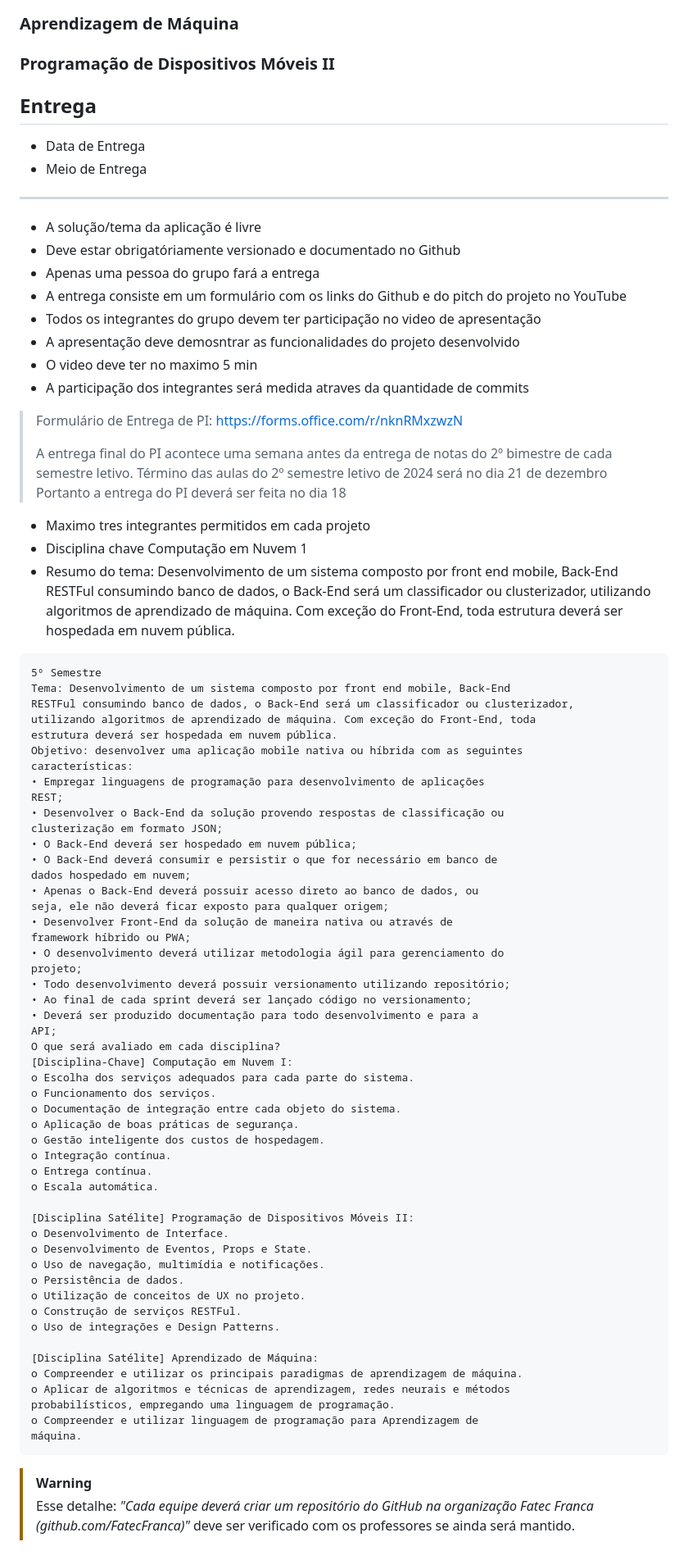
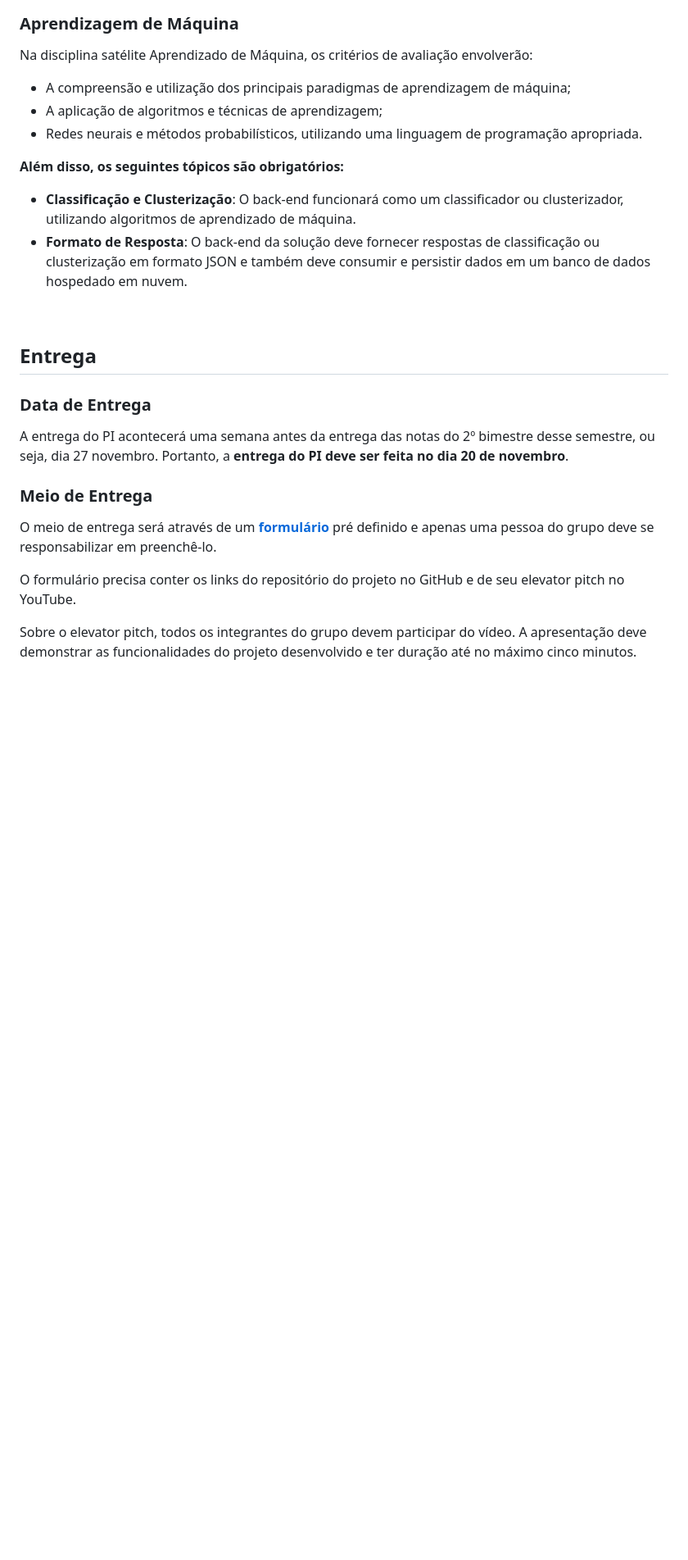
Before and after one commit to Leonardo-henriqu2/PI---5-v2, a Markdown page: _MENAGEMENT/READEME.md, the part around one of its changes. Shown at 82% size. GitHub-like rendering; blank space fills up the shorter version.

````diff
--- a/_MENAGEMENT/READEME.md
+++ b/_MENAGEMENT/READEME.md
@@ -19,86 +72,29 @@
 
 ### Aprendizagem de Máquina
 
-### Programação de Dispositivos Móveis II
+Na disciplina satélite Aprendizado de Máquina, os critérios de avaliação envolverão:
+
+- A compreensão e utilização dos principais paradigmas de aprendizagem de máquina;
+- A aplicação de algoritmos e técnicas de aprendizagem;
+- Redes neurais e métodos probabilísticos, utilizando uma linguagem de programação apropriada.
+
+**Além disso, os seguintes tópicos são obrigatórios:**
+
+- **Classificação e Clusterização**: O back-end funcionará como um classificador ou clusterizador, utilizando algoritmos de aprendizado de máquina.
+- **Formato de Resposta**: O back-end da solução deve fornecer respostas de classificação ou clusterização em formato JSON e também deve consumir e persistir dados em um banco de dados hospedado em nuvem.
+
+<br/>
 
 ## Entrega
 
-- Data de Entrega
-- Meio de Entrega
+### Data de Entrega
 
-***
+A entrega do PI acontecerá uma semana antes da entrega das notas do 2º bimestre desse semestre, ou seja, dia 27 novembro. Portanto, a **entrega do PI deve ser feita no dia 20 de novembro**.
 
-- A solução/tema da aplicação é livre
-- Deve estar obrigatóriamente versionado e documentado no Github
-- Apenas uma pessoa do grupo fará a entrega
-- A entrega consiste em um formulário com os links do Github e do pitch do projeto no YouTube
-- Todos os integrantes do grupo devem ter participação no video de apresentação
-- A apresentação deve demosntrar as funcionalidades do projeto desenvolvido
-- O video deve ter no maximo 5 min
-- A participação  dos integrantes será medida atraves da quantidade de commits
+### Meio de Entrega
 
-> Formulário de Entrega de PI: https://forms.office.com/r/nknRMxzwzN
->
-> A entrega final do PI acontece uma semana antes da entrega de notas do 2º bimestre de cada semestre letivo.
-> Término das aulas do 2º semestre letivo de 2024 será no dia 21 de dezembro
-> Portanto a entrega do PI deverá ser feita no dia 18
+O meio de entrega será através de um **[formulário](https://forms.office.com/r/nknRMxzwzN)** pré definido e apenas uma pessoa do grupo deve se responsabilizar em preenchê-lo.
 
-- Maximo tres integrantes permitidos em cada projeto
-- Disciplina chave Computação em Nuvem 1
-- Resumo do tema: Desenvolvimento de um sistema composto por front end mobile, Back-End RESTFul consumindo banco de dados, o Back-End será um classificador ou clusterizador, utilizando algoritmos de aprendizado de máquina. Com exceção do Front-End, toda estrutura deverá ser hospedada em nuvem pública.
+O formulário precisa conter os links do repositório do projeto no GitHub e de seu elevator pitch no YouTube.
 
-```
-5º Semestre
-Tema: Desenvolvimento de um sistema composto por front end mobile, Back-End
-RESTFul consumindo banco de dados, o Back-End será um classificador ou clusterizador,
-utilizando algoritmos de aprendizado de máquina. Com exceção do Front-End, toda
-estrutura deverá ser hospedada em nuvem pública.
-Objetivo: desenvolver uma aplicação mobile nativa ou híbrida com as seguintes
-características:
-• Empregar linguagens de programação para desenvolvimento de aplicações
-REST;
-• Desenvolver o Back-End da solução provendo respostas de classificação ou
-clusterização em formato JSON;
-• O Back-End deverá ser hospedado em nuvem pública;
-• O Back-End deverá consumir e persistir o que for necessário em banco de
-dados hospedado em nuvem;
-• Apenas o Back-End deverá possuir acesso direto ao banco de dados, ou
-seja, ele não deverá ficar exposto para qualquer origem;
-• Desenvolver Front-End da solução de maneira nativa ou através de
-framework híbrido ou PWA;
-• O desenvolvimento deverá utilizar metodologia ágil para gerenciamento do
-projeto;
-• Todo desenvolvimento deverá possuir versionamento utilizando repositório;
-• Ao final de cada sprint deverá ser lançado código no versionamento;
-• Deverá ser produzido documentação para todo desenvolvimento e para a
-API;
-O que será avaliado em cada disciplina?
-[Disciplina-Chave] Computação em Nuvem I:
-o Escolha dos serviços adequados para cada parte do sistema.
-o Funcionamento dos serviços.
-o Documentação de integração entre cada objeto do sistema.
-o Aplicação de boas práticas de segurança.
-o Gestão inteligente dos custos de hospedagem.
-o Integração contínua.
-o Entrega contínua.
-o Escala automática.
-
-[Disciplina Satélite] Programação de Dispositivos Móveis II:
-o Desenvolvimento de Interface.
-o Desenvolvimento de Eventos, Props e State.
-o Uso de navegação, multimídia e notificações.
-o Persistência de dados.
-o Utilização de conceitos de UX no projeto.
-o Construção de serviços RESTFul.
-o Uso de integrações e Design Patterns.
-
-[Disciplina Satélite] Aprendizado de Máquina:
-o Compreender e utilizar os principais paradigmas de aprendizagem de máquina.
-o Aplicar de algoritmos e técnicas de aprendizagem, redes neurais e métodos
-probabilísticos, empregando uma linguagem de programação.
-o Compreender e utilizar linguagem de programação para Aprendizagem de
-máquina.
-```
-
-> [!WARNING]
-> Esse detalhe: *"Cada equipe deverá criar um repositório do GitHub na organização Fatec Franca (github.com/FatecFranca)"* deve ser verificado com os professores se ainda será mantido.
+Sobre o elevator pitch, todos os integrantes do grupo devem participar do vídeo. A apresentação deve demonstrar as funcionalidades do projeto desenvolvido e ter duração até no máximo cinco minutos.
````
Also changed, not shown: other parts of _MENAGEMENT/READEME.md (+61 -8 lines).
